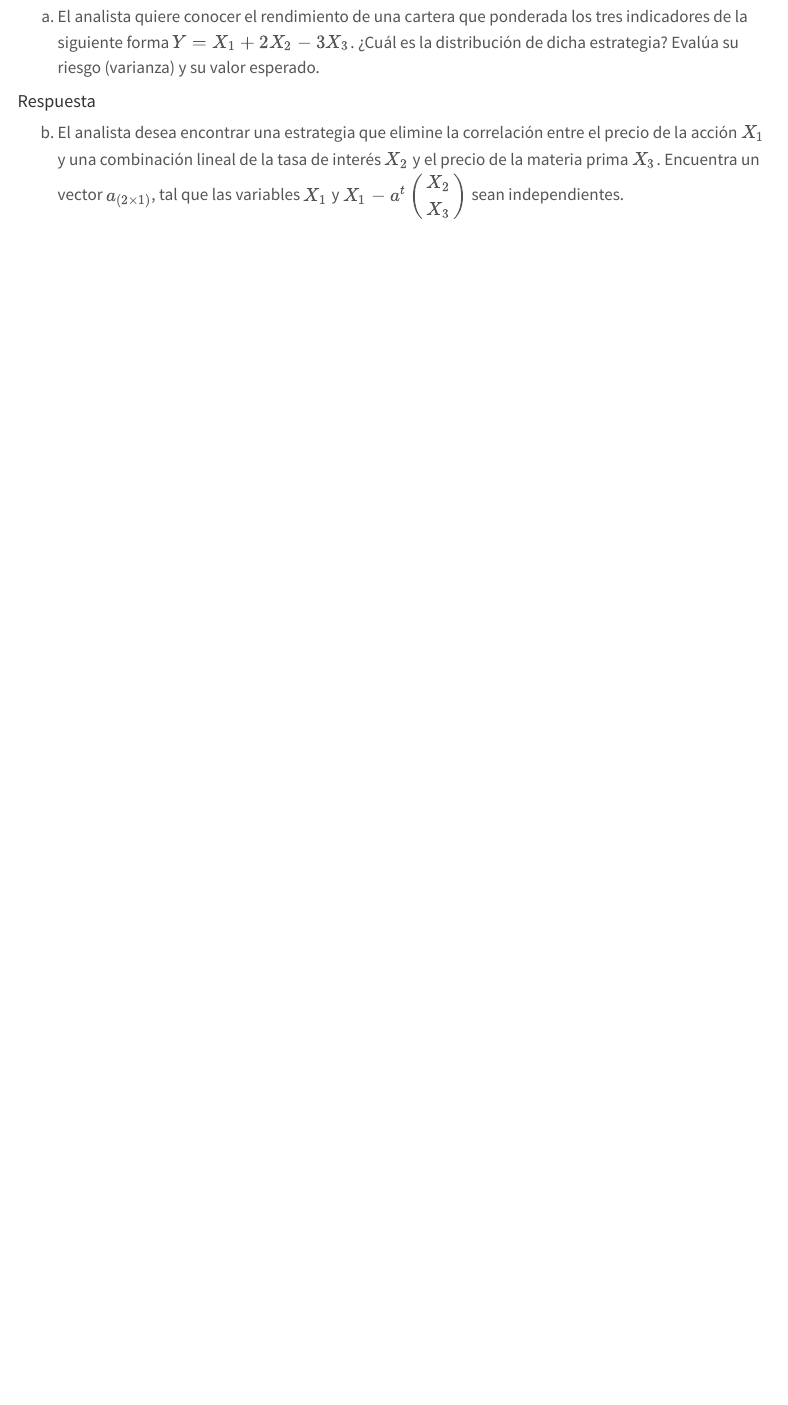
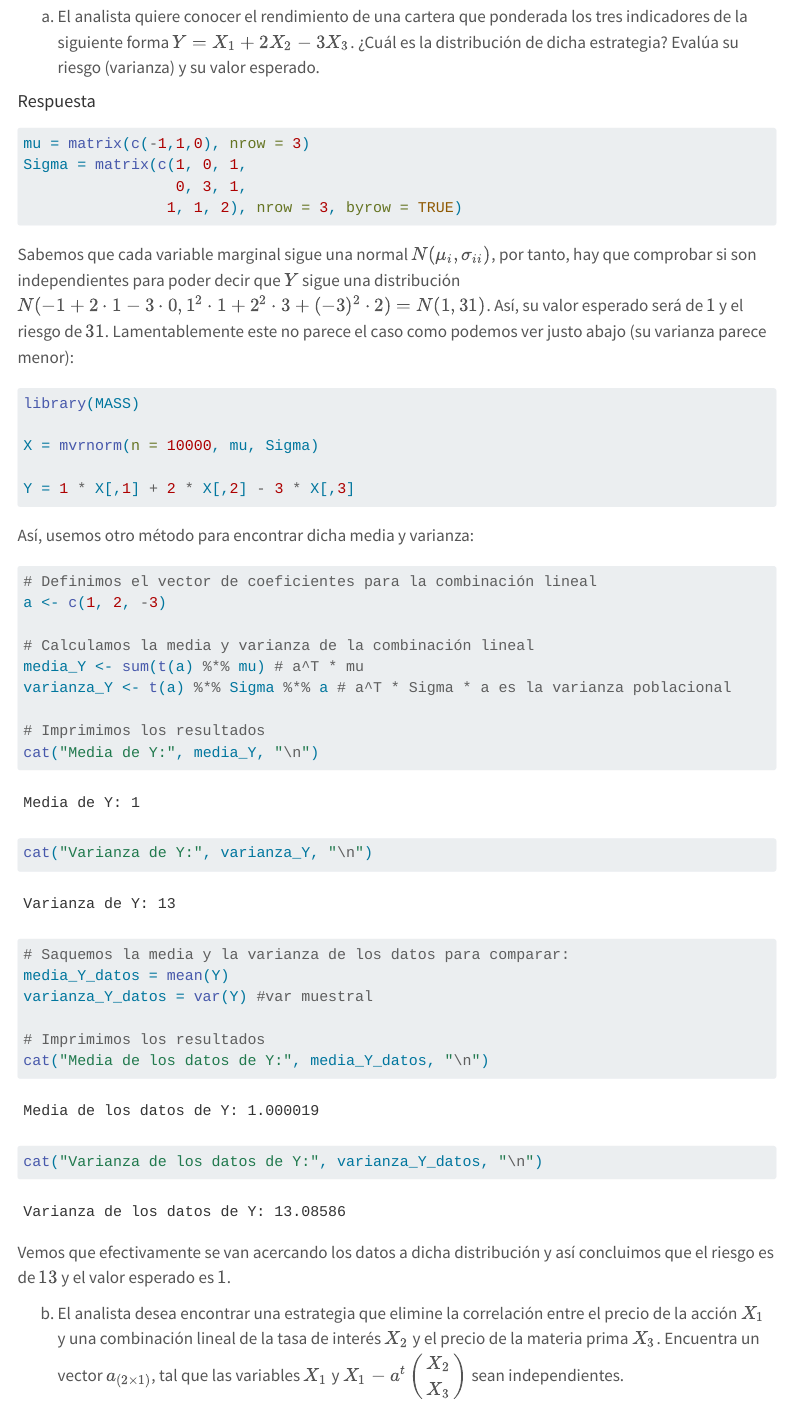
Before and after one commit to carleswv/AD_Practica_4, a Quarto document (Estadistica_multivariante_parte_2.qmd): the page in a window 1100 px wide, from 460 px down. Rendered offline with R 4.5, knitr and Pandoc in place of Quarto, with nearby package versions; code that draws random numbers runs with fixed seeds of ours; menus at the side of the page are left out.

Commit message:
Apartado a)

````diff
--- a/Estadistica_multivariante_parte_2.qmd
+++ b/Estadistica_multivariante_parte_2.qmd
@@ -34,6 +34,49 @@ $$
 (a) El analista quiere conocer el rendimiento de una cartera que ponderada los tres indicadores de la siguiente forma $Y= X_1 + 2X_2 - 3X_3$. ¿Cuál es la distribución de dicha estrategia? Evalúa su riesgo (varianza) y su valor esperado.
 
 #### Respuesta
+
+```{r}
+mu = matrix(c(-1,1,0), nrow = 3)
+Sigma = matrix(c(1, 0, 1,
+                 0, 3, 1,
+                1, 1, 2), nrow = 3, byrow = TRUE)
+```
+Sabemos que cada variable marginal sigue una normal $N(\mu_i, \sigma_{ii})$, por tanto, hay que comprobar si son independientes para poder decir que $Y$ sigue una distribución $N(-1 + 2 \cdot 1 - 3 \cdot 0, 1^2 \cdot 1 + 2^2 \cdot 3 + (-3)^2 \cdot 2) = N(1, 31)$. Así, su valor esperado será de $1$ y el riesgo de $31$. Lamentablemente este no parece el caso como podemos ver justo abajo (su varianza parece menor):
+
+```{r}
+library(MASS)
+
+X = mvrnorm(n = 10000, mu, Sigma)
+
+Y = 1 * X[,1] + 2 * X[,2] - 3 * X[,3]
+
+```
+
+Así, usemos otro método para encontrar dicha media y varianza:
+
+```{r}
+# Definimos el vector de coeficientes para la combinación lineal
+a <- c(1, 2, -3)
+
+# Calculamos la media y varianza de la combinación lineal
+media_Y <- sum(t(a) %*% mu) # a^T * mu
+varianza_Y <- t(a) %*% Sigma %*% a # a^T * Sigma * a es la varianza poblacional
+
+# Imprimimos los resultados
+cat("Media de Y:", media_Y, "\n")
+cat("Varianza de Y:", varianza_Y, "\n")
+```
+```{r}
+# Saquemos la media y la varianza de los datos para comparar:
+media_Y_datos = mean(Y)
+varianza_Y_datos = var(Y) #var muestral
+
+# Imprimimos los resultados
+cat("Media de los datos de Y:", media_Y_datos, "\n")
+cat("Varianza de los datos de Y:", varianza_Y_datos, "\n")
+
+```
+Vemos que efectivamente se van acercando los datos a dicha distribución y así concluimos que el riesgo es de $13$ y el valor esperado es $1$.
 
 
 
````
